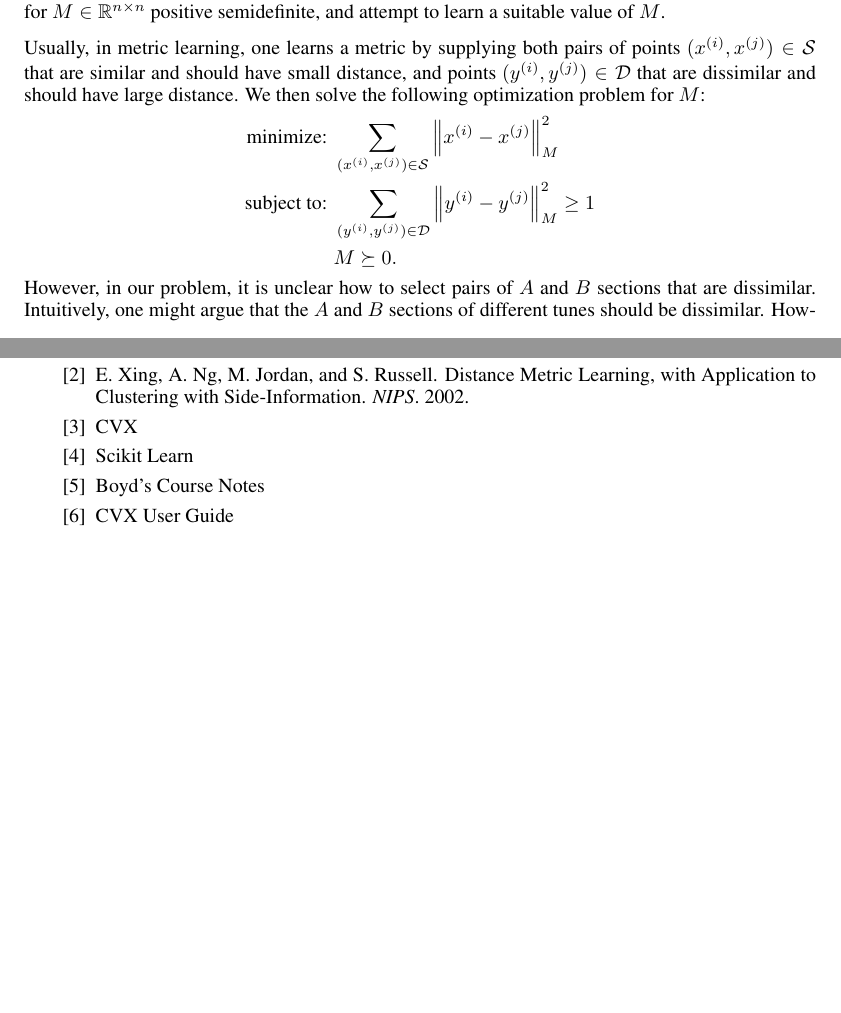
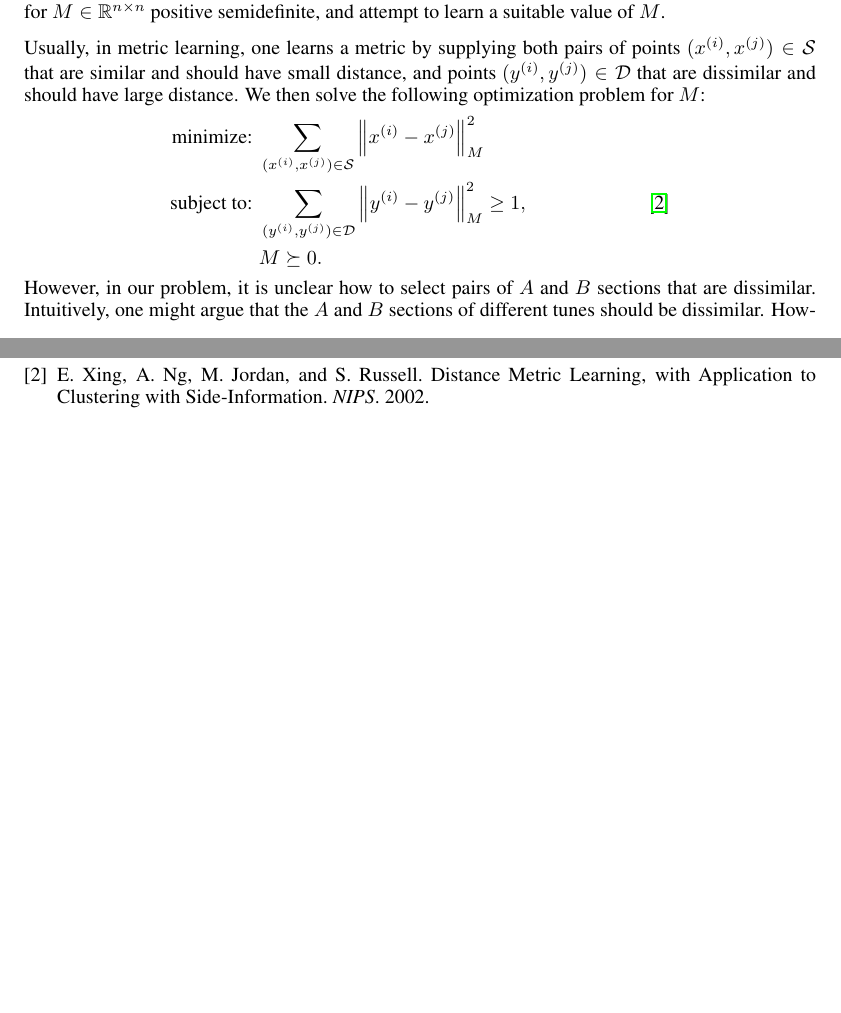
Before and after one commit to zhanrnl/cs229-project, a LaTeX document (writeups/final.tex): two parts of pages 2 and 4 of 4, joined at a grey line, cut so that both start at the same text, the shorter picture padded with empty space. Compiled offline with pdfLaTeX.

Commit message:
GUYS I GOT A BIBLIOGRAPHY STARTED. Except only kind of.

```diff
--- a/writeups/final.tex
+++ b/writeups/final.tex
@@ -142,7 +133,8 @@ $M$: %TODO: Citation
 \sum_{(x^{(i)}, x^{(j)}) \in \mathcal S} \vectornorm{x^{(i)} - x^{(j)}}_M^2 \\
 \text{subject to: }
 & \sum_{(y^{(i)}, y^{(j)}) \in \mathcal D}
-	\vectornorm{y^{(i)} - y^{(j)}}_M^2 \ge 1 \\
+	\vectornorm{y^{(i)} - y^{(j)}}_M^2 \ge 1,
+\quad\quad\quad\quad\quad\quad \cite{metricNg} \\
 & M \succeq 0.
 \end{align*}
 However, in our problem, it is unclear how to select pairs of $A$ and $B$
@@ -225,21 +217,29 @@ average, smaller.
 \section{Further Work}
 %TODO: Lennart
 
-\section{References}
-\begin{enumerate}[label={[\arabic*]}]
-\item The Session (\texttt{thesession.org}).
 
-\item
+
+%I gave up. We're using this instead of the BibTex database. (ED)
+%Format is "\bibitem{cite_key} bibliographic information ...."
+%Cite using \cite{cite_key}.
+\begin{thebibliography}{9}
+
+\bibitem{thesession}
+The Session (\texttt{thesession.org}).
+
+\bibitem{metricNg}
 E. Xing, A. Ng, M. Jordan, and S. Russell. Distance Metric Learning, with
 Application to Clustering with Side-Information. \textit{NIPS}. 2002.
 
-\item CVX
-
-\item Scikit Learn
-
-\item Boyd's Course Notes
-
-\item CVX User Guide
-\end{enumerate}
+%TODO: Finish the references
+%
+%\item CVX
+%
+%\item Scikit Learn
+%
+%\item Boyd's Course Notes
+%
+%\item CVX User Guide
+\end{thebibliography}
 
 \end{document}
```
Also changed, not shown: writeups/final.tex (13 more changed lines).
